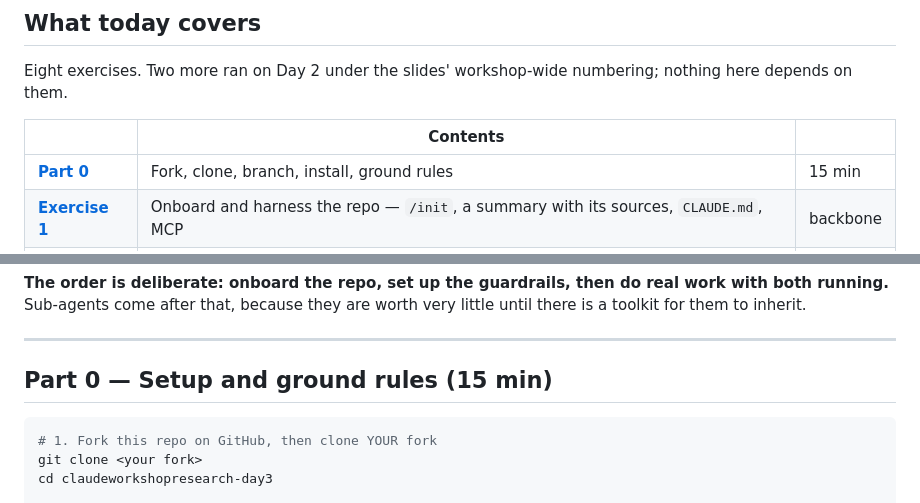
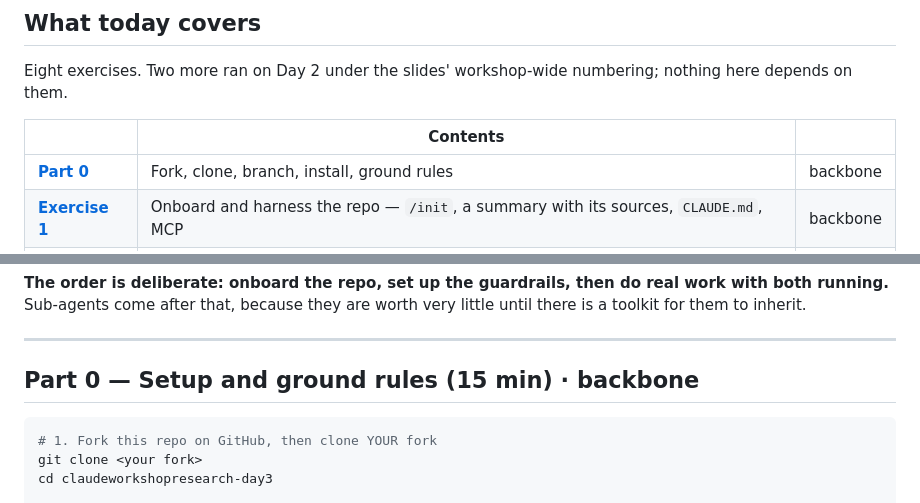
Before and after one commit to daria-sorokina-da/claudeworkshopresearch-day3, a Markdown page: EXERCISE.md, 2 parts joined by grey strips. GitHub-like rendering.

Commit message:
docs: mark Part 0 as backbone

````diff
--- a/EXERCISE.md
+++ b/EXERCISE.md
@@ -15,7 +15,7 @@ here depends on them.
 
 | | Contents | |
 |---|---|---|
-| [**Part 0**](#part-0--setup-and-ground-rules-15-min) | Fork, clone, branch, install, ground rules | 15 min |
+| [**Part 0**](#part-0--setup-and-ground-rules-15-min--backbone) | Fork, clone, branch, install, ground rules | backbone |
 | [**Exercise 1**](#exercise-1--onboard-and-harness-the-repo-12-min--backbone) | Onboard and harness the repo — `/init`, a summary with its sources, `CLAUDE.md`, MCP | backbone |
 | [**Exercise 2**](#exercise-2--build-your-team-toolkit-30-min--backbone) | Build your team toolkit — skill, `/review` command, test hook, `deny` rules | backbone |
 | [**Exercise 3**](#exercise-3--tickets-read-one-then-fix-it-23-min--backbone) | Tickets — read one, fix it, comment back | backbone |
@@ -31,7 +31,7 @@ there is a toolkit for them to inherit.
 
 ---
 
-## Part 0 — Setup and ground rules (15 min)
+## Part 0 — Setup and ground rules (15 min) · backbone
 
 ```bash
 # 1. Fork this repo on GitHub, then clone YOUR fork
````
